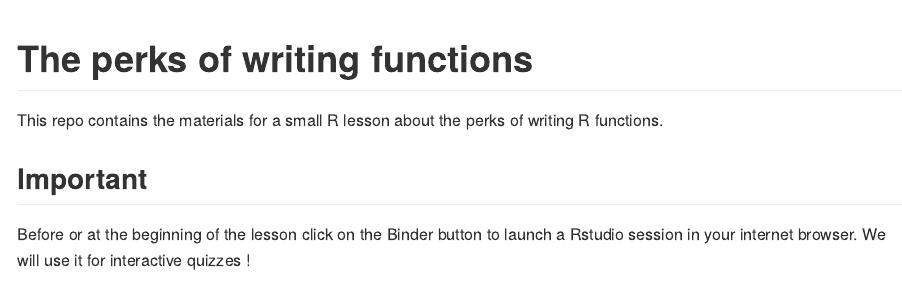
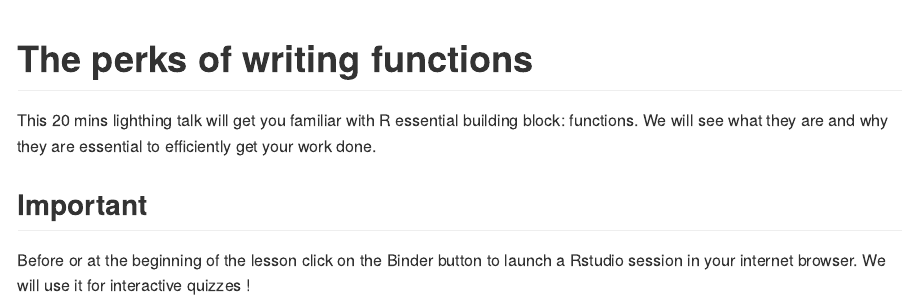
Before and after one commit to ALanguillaume/R-function-perks, an R Markdown document (README.Rmd): the page in a window 1100 px wide, from its top. Rendered offline with R 4.5, knitr and Pandoc, with nearby package versions; badge pictures from the web are left out.

Commit message:
Update README

```diff
--- a/README.Rmd
+++ b/README.Rmd
@@ -17,7 +17,8 @@ knitr::opts_chunk$set(
 [![Binder](https://mybinder.org/badge_logo.svg)](https://mybinder.org/v2/gh/ALanguillaume/writing-functions-perks/HEAD)
 <!-- badges: end -->
 
-This repo contains the materials for a small R lesson about the perks of writing R functions.
+This 20 mins lighthing talk will get you familiar with R essential building block: functions.
+We will see what they are and why they are essential to efficiently get your work done.
 
 ## Important
 
```
